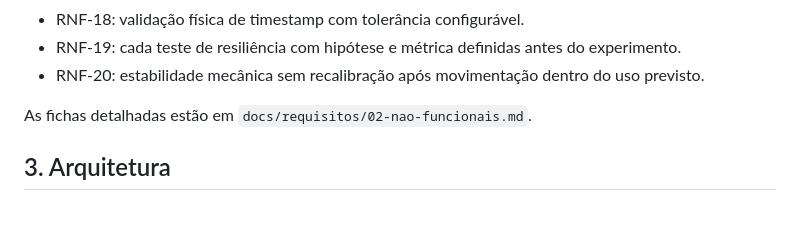
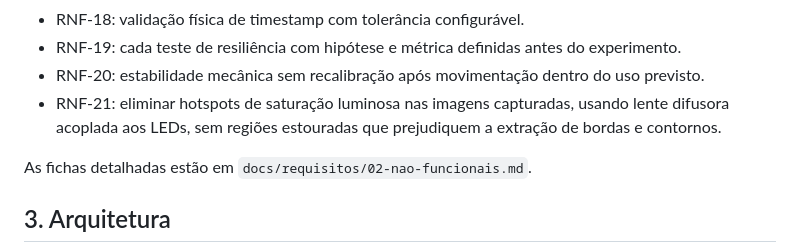
Before and after one commit to Nertonm/tcc-pnaat, a Markdown page: docs/requisitos.md, the part around the change. GitHub-like rendering; blank space fills up the shorter version.

Commit message:
Add RNF-21 requirement for image capture

```diff
--- a/docs/requisitos.md
+++ b/docs/requisitos.md
@@ -60,6 +60,7 @@ As fichas detalhadas de cada requisito estão em `docs/requisitos/01-funcionais.
 - RNF-18: validação física de timestamp com tolerância configurável.
 - RNF-19: cada teste de resiliência com hipótese e métrica definidas antes do experimento.
 - RNF-20: estabilidade mecânica sem recalibração após movimentação dentro do uso previsto.
+- RNF-21: eliminar hotspots de saturação luminosa nas imagens capturadas, usando lente difusora acoplada aos LEDs, sem regiões estouradas que prejudiquem a extração de bordas e contornos.
 
 As fichas detalhadas estão em `docs/requisitos/02-nao-funcionais.md`.
 
```
